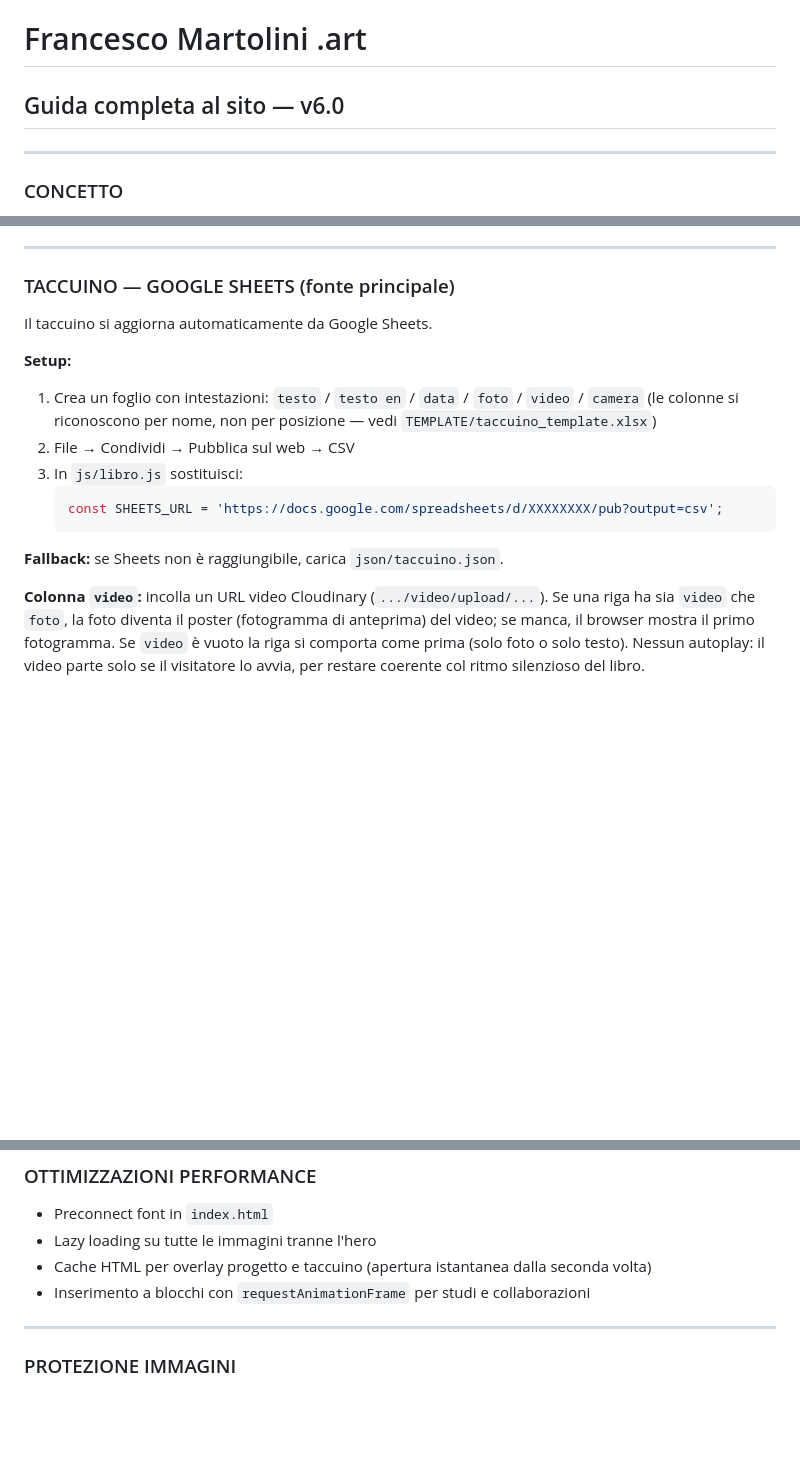
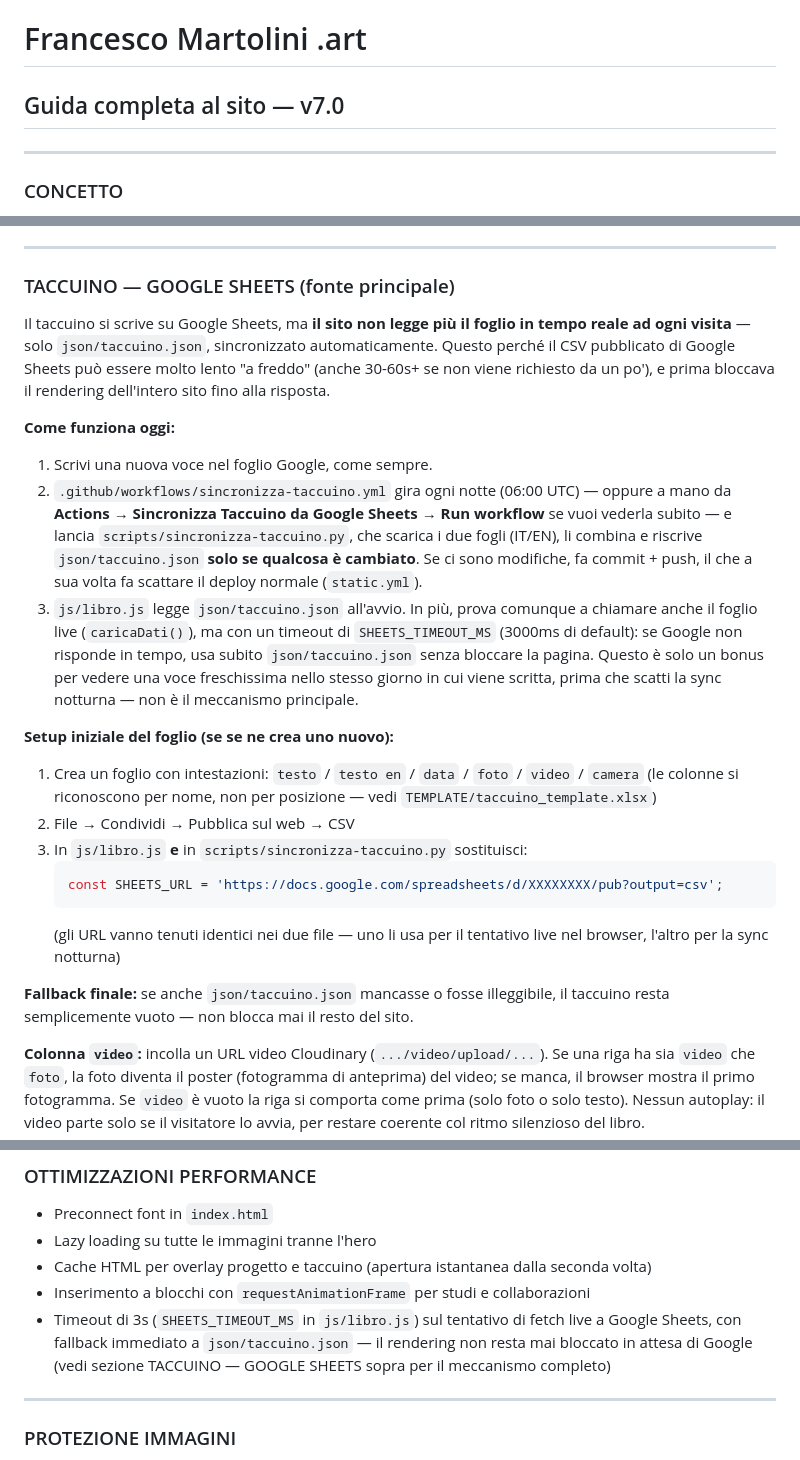
Before and after one commit to FrancescoMartolini/francescomartolini.art, a Markdown page: README.md, 3 parts joined by grey strips. Drawn GitHub-style; blank space fills up the shorter version.

Commit message:
Aggiornato README all'utlima commit

````diff
--- a/README.md
+++ b/README.md
@@ -1,5 +1,5 @@
 # Francesco Martolini .art
-## Guida completa al sito — v6.0
+## Guida completa al sito — v7.0
 
 ---
 
@@ -494,19 +494,39 @@ Array di frasi brevi per la pagina finale "fin.".
 
 ### TACCUINO — GOOGLE SHEETS (fonte principale)
 
-Il taccuino si aggiorna automaticamente da Google Sheets.
+Il taccuino si scrive su Google Sheets, ma **il sito non legge più il foglio in tempo reale
+ad ogni visita** — solo `json/taccuino.json`, sincronizzato automaticamente. Questo perché il
+CSV pubblicato di Google Sheets può essere molto lento "a freddo" (anche 30-60s+ se non viene
+richiesto da un po'), e prima bloccava il rendering dell'intero sito fino alla risposta.
 
-**Setup:**
+**Come funziona oggi:**
+
+1. Scrivi una nuova voce nel foglio Google, come sempre.
+2. `.github/workflows/sincronizza-taccuino.yml` gira ogni notte (06:00 UTC) — oppure a mano da
+   **Actions → Sincronizza Taccuino da Google Sheets → Run workflow** se vuoi vederla subito —
+   e lancia `scripts/sincronizza-taccuino.py`, che scarica i due fogli (IT/EN), li combina e
+   riscrive `json/taccuino.json` **solo se qualcosa è cambiato**. Se ci sono modifiche, fa
+   commit + push, il che a sua volta fa scattare il deploy normale (`static.yml`).
+3. `js/libro.js` legge `json/taccuino.json` all'avvio. In più, prova comunque a chiamare anche
+   il foglio live (`caricaDati()`), ma con un timeout di `SHEETS_TIMEOUT_MS` (3000ms di default):
+   se Google non risponde in tempo, usa subito `json/taccuino.json` senza bloccare la pagina.
+   Questo è solo un bonus per vedere una voce freschissima nello stesso giorno in cui viene
+   scritta, prima che scatti la sync notturna — non è il meccanismo principale.
+
+**Setup iniziale del foglio (se se ne crea uno nuovo):**
 
 1. Crea un foglio con intestazioni: `testo` / `testo en` / `data` / `foto` / `video` / `camera`
    (le colonne si riconoscono per nome, non per posizione — vedi `TEMPLATE/taccuino_template.xlsx`)
 2. File → Condividi → Pubblica sul web → CSV
-3. In `js/libro.js` sostituisci:
+3. In `js/libro.js` **e** in `scripts/sincronizza-taccuino.py` sostituisci:
    ```javascript
    const SHEETS_URL = 'https://docs.google.com/spreadsheets/d/XXXXXXXX/pub?output=csv';
    ```
+   (gli URL vanno tenuti identici nei due file — uno li usa per il tentativo live nel browser,
+   l'altro per la sync notturna)
 
-**Fallback:** se Sheets non è raggiungibile, carica `json/taccuino.json`.
+**Fallback finale:** se anche `json/taccuino.json` mancasse o fosse illeggibile, il taccuino
+resta semplicemente vuoto — non blocca mai il resto del sito.
 
 **Colonna `video`:** incolla un URL video Cloudinary (`.../video/upload/...`). Se una riga ha
 sia `video` che `foto`, la foto diventa il poster (fotogramma di anteprima) del video; se manca,
@@ -605,6 +625,9 @@ Punto nero con anello. Cambia colore automaticamente:
 - Lazy loading su tutte le immagini tranne l'hero
 - Cache HTML per overlay progetto e taccuino (apertura istantanea dalla seconda volta)
 - Inserimento a blocchi con `requestAnimationFrame` per studi e collaborazioni
+- Timeout di 3s (`SHEETS_TIMEOUT_MS` in `js/libro.js`) sul tentativo di fetch live a Google
+  Sheets, con fallback immediato a `json/taccuino.json` — il rendering non resta mai bloccato
+  in attesa di Google (vedi sezione TACCUINO — GOOGLE SHEETS sopra per il meccanismo completo)
 
 ---
 
````
